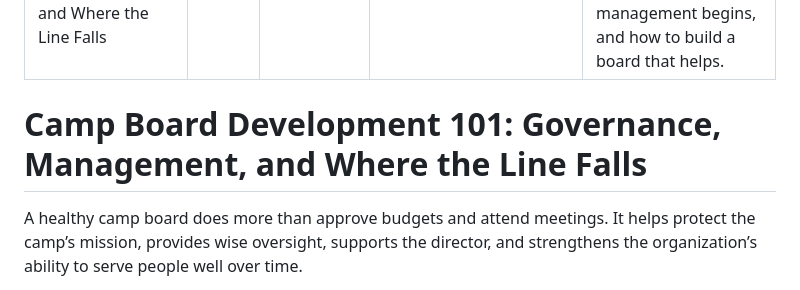
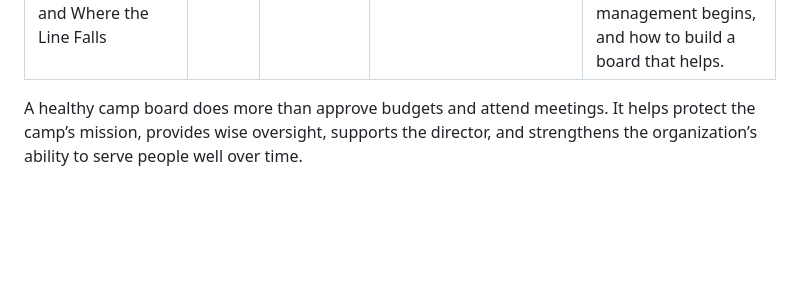
Before and after one commit to fhlcreative/happy-camper-consulting, a Markdown page: insights/articles/camp-board-development-101-governance-management-and-where-the-line-falls.md, the part around the change. GitHub-like rendering; blank space fills up the shorter version.

Commit message:
Update Insights Articles “camp-board-development-101-governance-management-and-where-the-line-falls”

```diff
--- a/insights/articles/camp-board-development-101-governance-management-and-where-the-line-falls.md
+++ b/insights/articles/camp-board-development-101-governance-management-and-where-the-line-falls.md
@@ -5,8 +5,6 @@ category: Leadership
 featured_image: /images/articles/Board-Governance-101.png
 excerpt: A healthy camp board doesn't run the camp. It protects the mission. Here's where governance ends, management begins, and how to build a board that helps.
 ---
-
-<h1>Camp Board Development 101: Governance, Management, and Where the Line Falls</h1>
 
 <p>A healthy camp board does more than approve budgets and attend meetings. It helps protect the camp’s mission, provides wise oversight, supports the director, and strengthens the organization’s ability to serve people well over time.</p>
 
```
